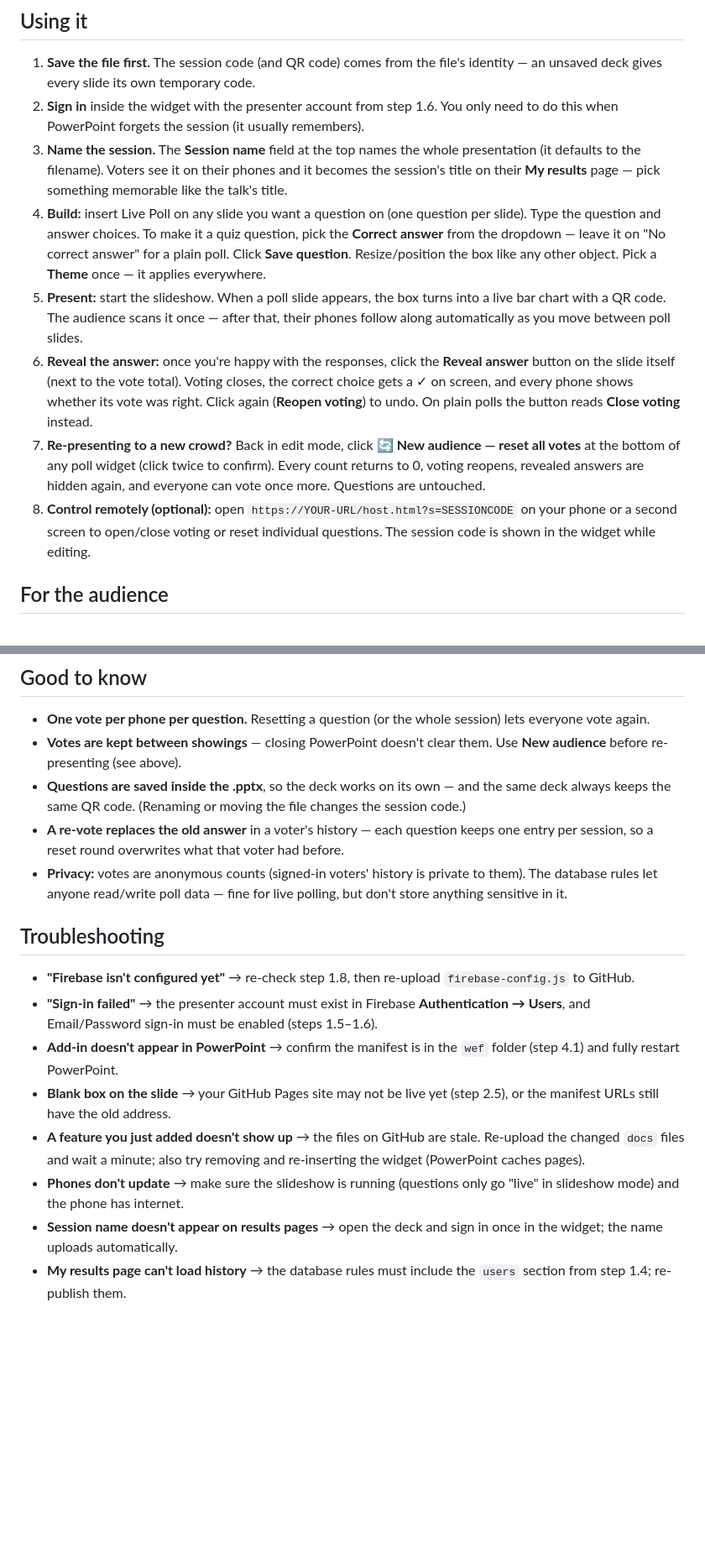
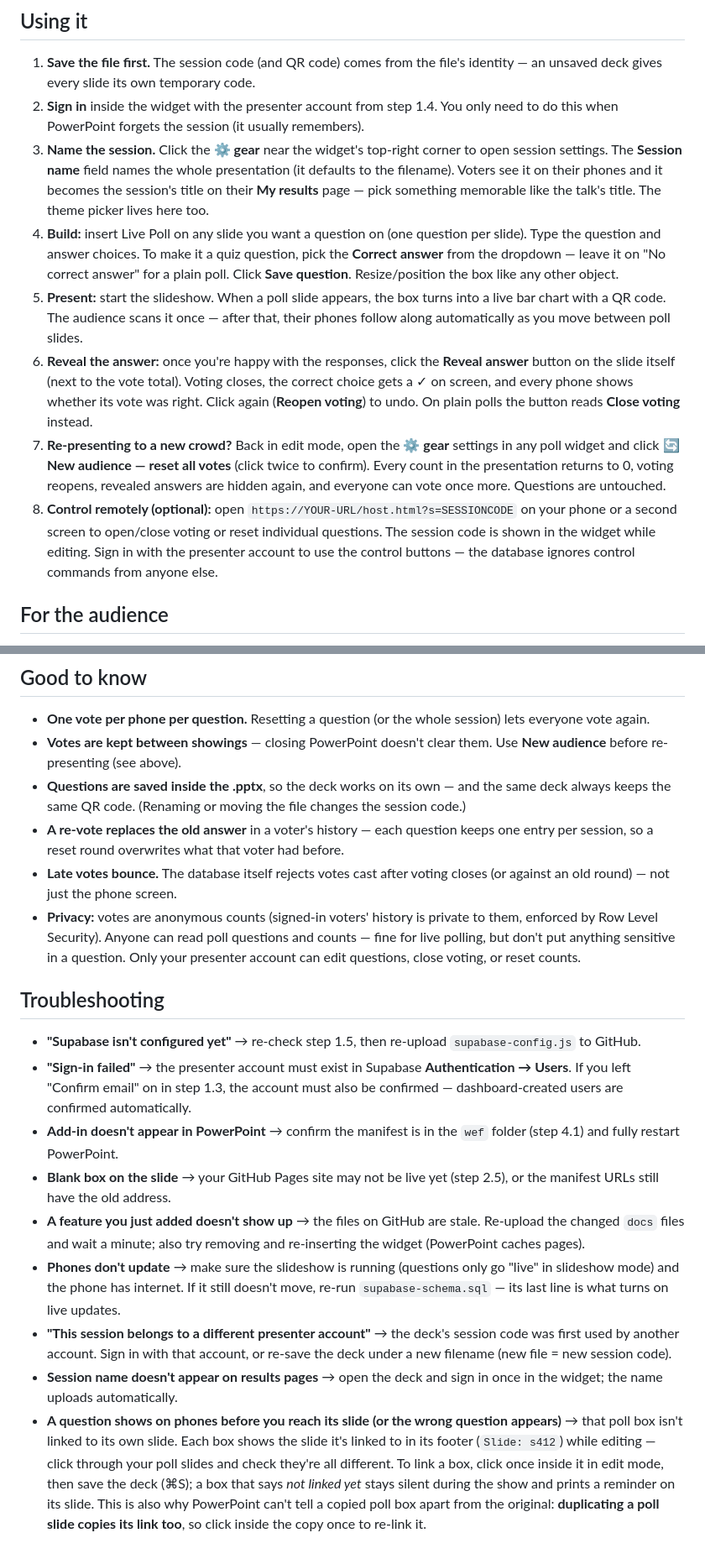
Before and after one commit to proceduralist/live-poll, a Markdown page: README.md, 2 parts joined by grey strips. Shown at 84% size. GitHub-like rendering; blank space fills up the shorter version.

```diff
--- a/README.md
+++ b/README.md
@@ -116,13 +108,13 @@ Re-upload the fixed `manifest.xml` to GitHub too (not required for the add-in to
 ## Using it
 
 1. **Save the file first.** The session code (and QR code) comes from the file's identity — an unsaved deck gives every slide its own temporary code.
-2. **Sign in** inside the widget with the presenter account from step 1.6. You only need to do this when PowerPoint forgets the session (it usually remembers).
-3. **Name the session.** The **Session name** field at the top names the whole presentation (it defaults to the filename). Voters see it on their phones and it becomes the session's title on their **My results** page — pick something memorable like the talk's title.
-4. **Build:** insert Live Poll on any slide you want a question on (one question per slide). Type the question and answer choices. To make it a quiz question, pick the **Correct answer** from the dropdown — leave it on "No correct answer" for a plain poll. Click **Save question**. Resize/position the box like any other object. Pick a **Theme** once — it applies everywhere.
+2. **Sign in** inside the widget with the presenter account from step 1.4. You only need to do this when PowerPoint forgets the session (it usually remembers).
+3. **Name the session.** Click the **⚙ gear** near the widget's top-right corner to open session settings. The **Session name** field names the whole presentation (it defaults to the filename). Voters see it on their phones and it becomes the session's title on their **My results** page — pick something memorable like the talk's title. The theme picker lives here too.
+4. **Build:** insert Live Poll on any slide you want a question on (one question per slide). Type the question and answer choices. To make it a quiz question, pick the **Correct answer** from the dropdown — leave it on "No correct answer" for a plain poll. Click **Save question**. Resize/position the box like any other object.
 5. **Present:** start the slideshow. When a poll slide appears, the box turns into a live bar chart with a QR code. The audience scans it once — after that, their phones follow along automatically as you move between poll slides.
 6. **Reveal the answer:** once you're happy with the responses, click the **Reveal answer** button on the slide itself (next to the vote total). Voting closes, the correct choice gets a ✓ on screen, and every phone shows whether its vote was right. Click again (**Reopen voting**) to undo. On plain polls the button reads **Close voting** instead.
-7. **Re-presenting to a new crowd?** Back in edit mode, click **🔄 New audience — reset all votes** at the bottom of any poll widget (click twice to confirm). Every count returns to 0, voting reopens, revealed answers are hidden again, and everyone can vote once more. Questions are untouched.
-8. **Control remotely (optional):** open `https://YOUR-URL/host.html?s=SESSIONCODE` on your phone or a second screen to open/close voting or reset individual questions. The session code is shown in the widget while editing.
+7. **Re-presenting to a new crowd?** Back in edit mode, open the **⚙ gear** settings in any poll widget and click **🔄 New audience — reset all votes** (click twice to confirm). Every count in the presentation returns to 0, voting reopens, revealed answers are hidden again, and everyone can vote once more. Questions are untouched.
+8. **Control remotely (optional):** open `https://YOUR-URL/host.html?s=SESSIONCODE` on your phone or a second screen to open/close voting or reset individual questions. The session code is shown in the widget while editing. Sign in with the presenter account to use the control buttons — the database ignores control commands from anyone else.
 
 ## For the audience
 
@@ -137,15 +129,17 @@ Re-upload the fixed `manifest.xml` to GitHub too (not required for the add-in to
 - **Votes are kept between showings** — closing PowerPoint doesn't clear them. Use **New audience** before re-presenting (see above).
 - **Questions are saved inside the .pptx**, so the deck works on its own — and the same deck always keeps the same QR code. (Renaming or moving the file changes the session code.)
 - **A re-vote replaces the old answer** in a voter's history — each question keeps one entry per session, so a reset round overwrites what that voter had before.
-- **Privacy:** votes are anonymous counts (signed-in voters' history is private to them). The database rules let anyone read/write poll data — fine for live polling, but don't store anything sensitive in it.
+- **Late votes bounce.** The database itself rejects votes cast after voting closes (or against an old round) — not just the phone screen.
+- **Privacy:** votes are anonymous counts (signed-in voters' history is private to them, enforced by Row Level Security). Anyone can read poll questions and counts — fine for live polling, but don't put anything sensitive in a question. Only your presenter account can edit questions, close voting, or reset counts.
 
 ## Troubleshooting
 
-- **"Firebase isn't configured yet"** → re-check step 1.8, then re-upload `firebase-config.js` to GitHub.
-- **"Sign-in failed"** → the presenter account must exist in Firebase **Authentication → Users**, and Email/Password sign-in must be enabled (steps 1.5–1.6).
+- **"Supabase isn't configured yet"** → re-check step 1.5, then re-upload `supabase-config.js` to GitHub.
+- **"Sign-in failed"** → the presenter account must exist in Supabase **Authentication → Users**. If you left "Confirm email" on in step 1.3, the account must also be confirmed — dashboard-created users are confirmed automatically.
 - **Add-in doesn't appear in PowerPoint** → confirm the manifest is in the `wef` folder (step 4.1) and fully restart PowerPoint.
 - **Blank box on the slide** → your GitHub Pages site may not be live yet (step 2.5), or the manifest URLs still have the old address.
 - **A feature you just added doesn't show up** → the files on GitHub are stale. Re-upload the changed `docs` files and wait a minute; also try removing and re-inserting the widget (PowerPoint caches pages).
-- **Phones don't update** → make sure the slideshow is running (questions only go "live" in slideshow mode) and the phone has internet.
+- **Phones don't update** → make sure the slideshow is running (questions only go "live" in slideshow mode) and the phone has internet. If it still doesn't move, re-run `supabase-schema.sql` — its last line is what turns on live updates.
+- **"This session belongs to a different presenter account"** → the deck's session code was first used by another account. Sign in with that account, or re-save the deck under a new filename (new file = new session code).
 - **Session name doesn't appear on results pages** → open the deck and sign in once in the widget; the name uploads automatically.
-- **My results page can't load history** → the database rules must include the `users` section from step 1.4; re-publish them.
+- **A question shows on phones before you reach its slide (or the wrong question appears)** → that poll box isn't linked to its own slide. Each box shows the slide it's linked to in its footer (`Slide: s412`) while editing — click through your poll slides and check they're all different. To link a box, click once inside it in edit mode, then save the deck (⌘S); a box that says *not linked yet* stays silent during the show and prints a reminder on its slide. This is also why PowerPoint can't tell a copied poll box apart from the original: **duplicating a poll slide copies its link too**, so click inside the copy once to re-link it.
```
Also changed, not shown: other parts of README.md (+29 -37 lines).
